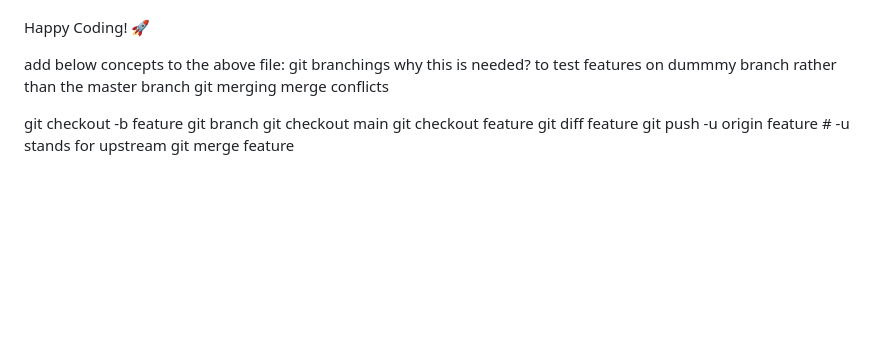
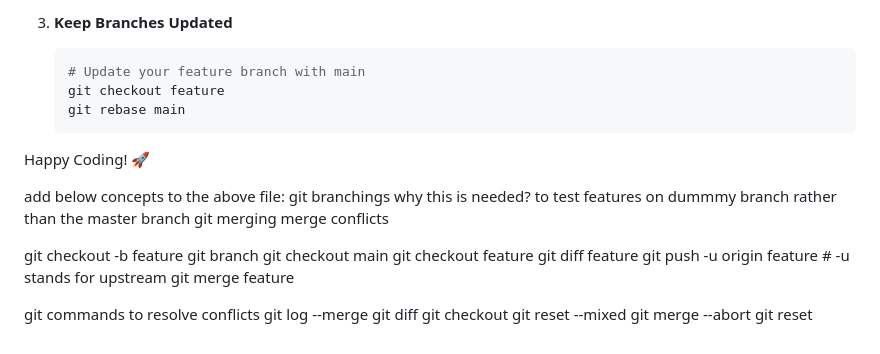
Before and after one commit to AdarshMasekar/Cohort-2.0-by-Harkirat, a Markdown page: week 2/git_basics_to_advanced.md, the part around the change printed below. Drawn GitHub-style; blank space fills up the shorter version.

Commit message:
git basics to advanced concepts and commands

````diff
--- a/week 2/git_basics_to_advanced.md
+++ b/week 2/git_basics_to_advanced.md
@@ -313,3 +388,10 @@ Incoming branch changes
+3. **Keep Branches Updated**
+   ```bash
+   # Update your feature branch with main
+   git checkout feature
+   git rebase main
+   ```
+
 Happy Coding! 🚀
 
 
@@ -324,3 +406,12 @@ git checkout feature
 git diff feature
 git push -u origin feature # -u stands for upstream
 git merge feature
+
+
+git commands to resolve conflicts
+git log --merge
+git diff
+git checkout
+git reset --mixed
+git merge --abort
+git reset
````
Also changed, not shown: other parts of week 2/git_basics_to_advanced.md (+75 -0 lines).
